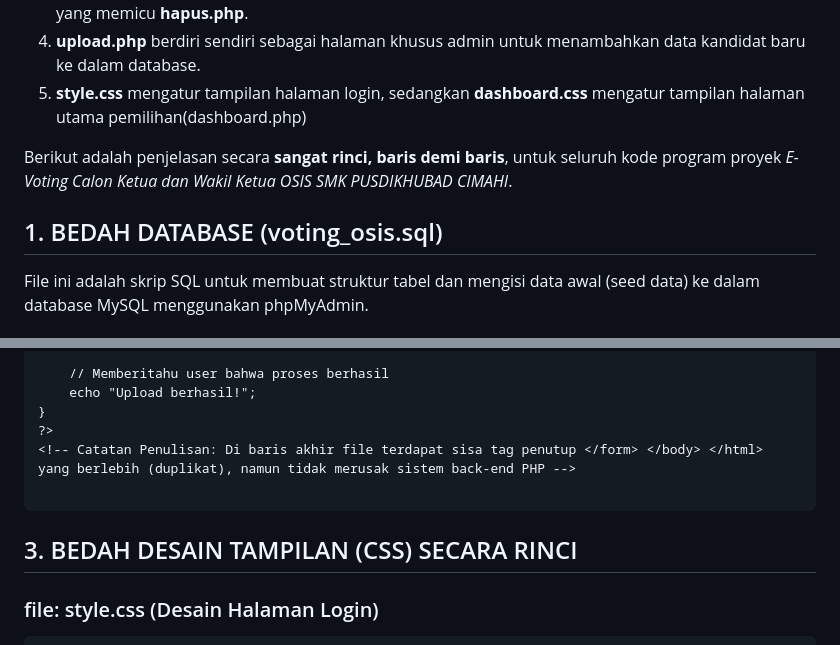
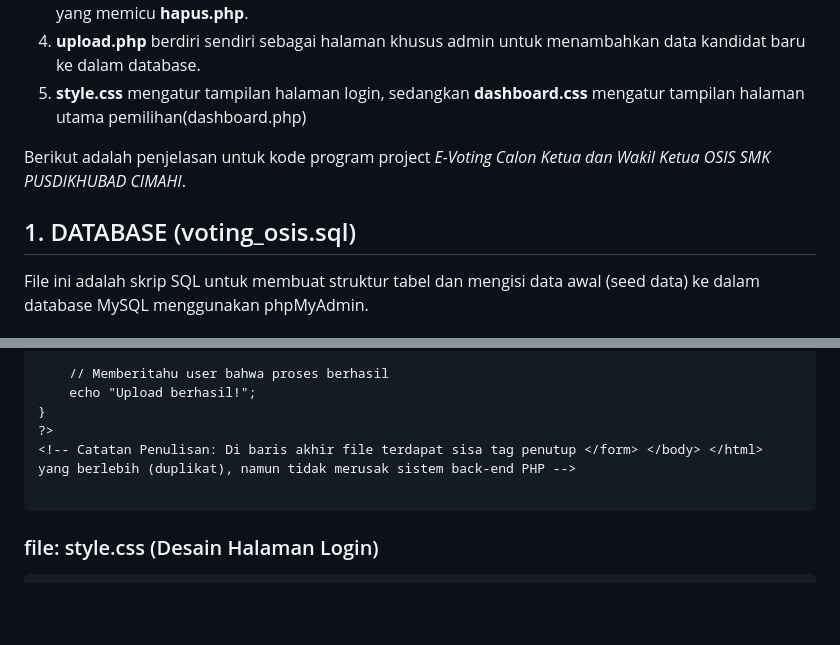
Before and after one commit to hanzo-spec/Project-Evoting-Osis, a Markdown page: README.md, 2 parts joined by grey strips. Drawn GitHub-style; blank space fills up the shorter version.

````diff
--- a/README.md
+++ b/README.md
@@ -12,8 +12,8 @@ Project ini dibuat untuk menggantikan metode pemilihan konvensional (menggunakan
  4. **upload.php** berdiri sendiri sebagai halaman khusus admin untuk menambahkan data kandidat baru ke dalam database.
  5. **style.css** mengatur tampilan halaman login, sedangkan **dashboard.css** mengatur tampilan halaman utama pemilihan(dashboard.php)
 
-Berikut adalah penjelasan secara **sangat rinci, baris demi baris**, untuk seluruh kode program proyek *E-Voting Calon Ketua dan Wakil Ketua OSIS SMK PUSDIKHUBAD CIMAHI*.
-## 1. BEDAH DATABASE (voting_osis.sql)
+Berikut adalah penjelasan untuk kode program project *E-Voting Calon Ketua dan Wakil Ketua OSIS SMK PUSDIKHUBAD CIMAHI*.
+## 1. DATABASE (voting_osis.sql)
 File ini adalah skrip SQL untuk membuat struktur tabel dan mengisi data awal (seed data) ke dalam database MySQL menggunakan phpMyAdmin.
 ### Bagian Pengaturan Awal (Header Metadata)
 ```sql
@@ -413,7 +413,6 @@ if(isset($_POST['upload'])){
 <!-- Catatan Penulisan: Di baris akhir file terdapat sisa tag penutup </form> </body> </html> yang berlebih (duplikat), namun tidak merusak sistem back-end PHP -->
 
 ```
-## 3. BEDAH DESAIN TAMPILAN (CSS) SECARA RINCI
 ### file: style.css (Desain Halaman Login)
 ```css
 body{
````
